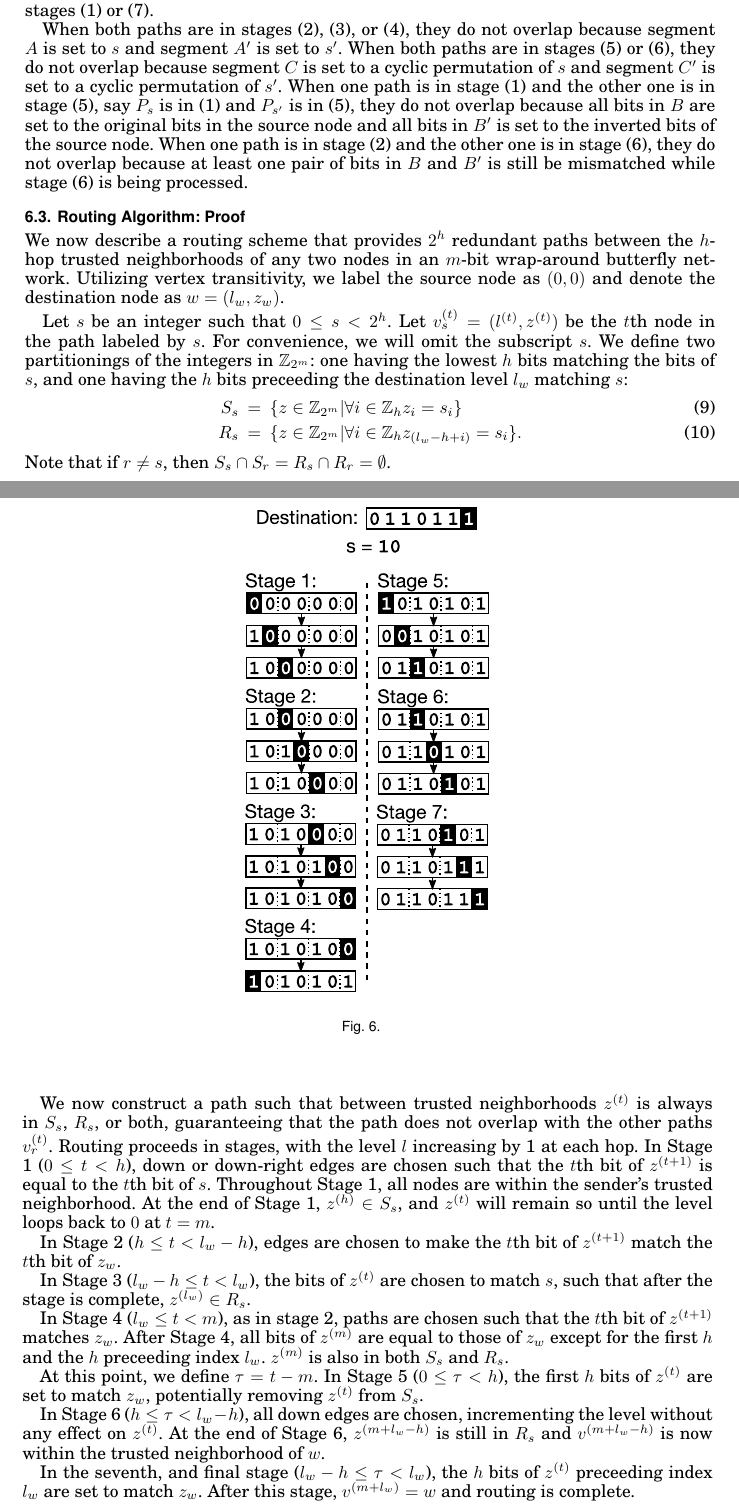
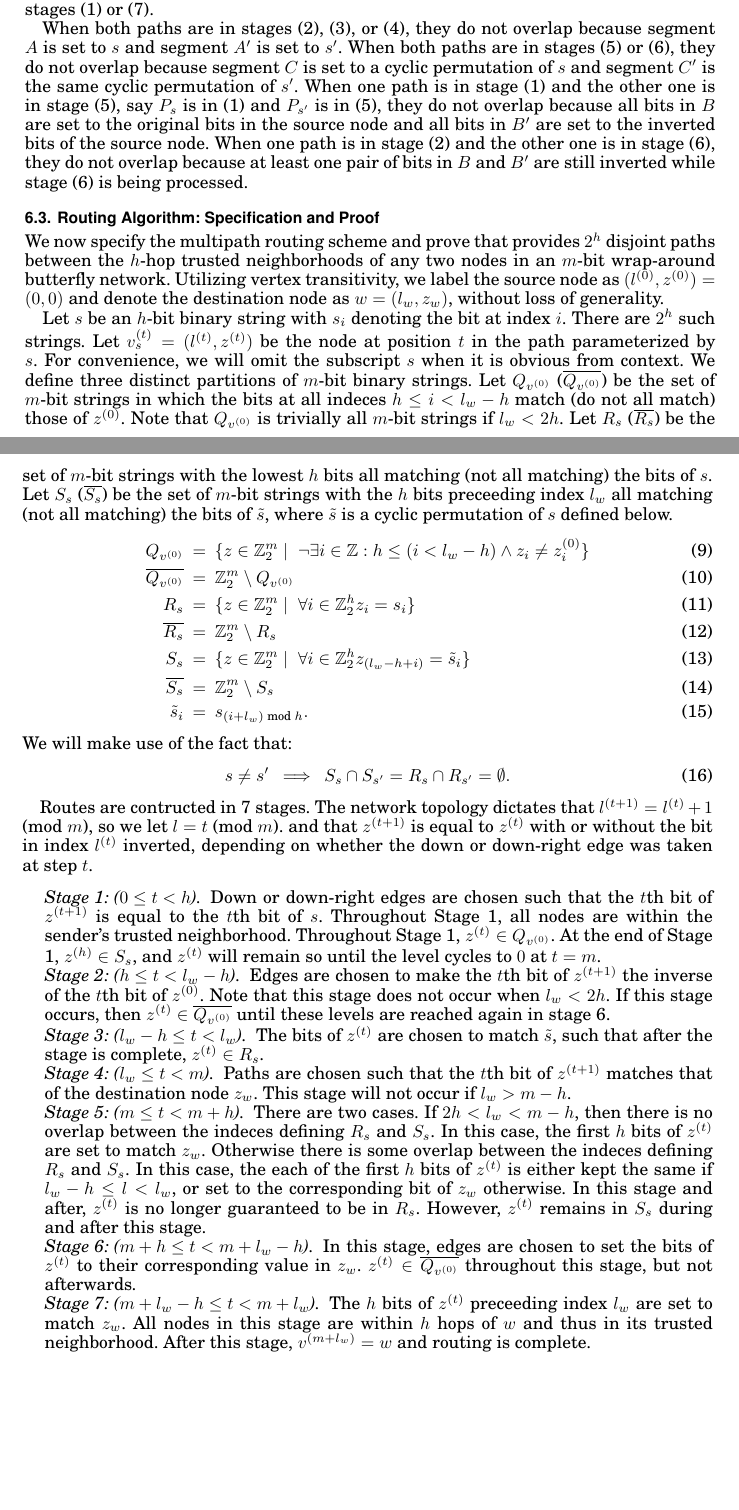
Before and after one commit to elplatt/Paper-Dissertation, a LaTeX paper (ec-2016/source/paper.tex): two parts of pages 10 and 11 of 13 before the commit and two parts of pages 10 and 11 of 14 after it, joined at a grey line, cut so that both start at the same text, the shorter picture padded with empty space. Compiled offline with pdfLaTeX.

Commit message:
Update to routing proof.

```diff
--- a/ec-2016/source/paper.tex
+++ b/ec-2016/source/paper.tex
@@ -619,2 +653 @@ We now argue that in the above routing algorithm, given $s, s' \in (0, 2^h]$ suc
 
-First note that any over lap between the two paths must occur either while they are at the same stage of the routing, or while one is at stage (1) and the other one at (5), one is at stage (2) and the other one at (6), or one is at stage (3) and the other one at (7). This is because in any other case, the nodes in the paths will be at different levels, $l$, and thus they cannot overlap. Furthermore, when a path is in stage (1) or (7), it is in the trusted neighborhoods of $v$ or $w$, hence we are not concerned with overlaps in stages (1) or (7).
@@ -621,5 +660,18 @@ First note that any over lap between the two paths must occur either while they
+it is in the trusted neighborhoods of $v$ or $w$,
+hence we are not concerned with overlaps within stages (1) or (7).
 
-When both paths are in stages (2), (3), or (4), they do not overlap because segment $A$ is set to $s$ and segment $A'$ is set to $s'$. When both paths are in stages (5) or (6), they do not overlap because segment $C$ is set to a cyclic permutation of $s$ and segment $C'$ is set to a cyclic permutation of $s'$. When one path is in stage (1) and the other one is in stage (5), say $P_s$ is in (1) and $P_{s'}$ is in (5), they do not overlap because all bits in $B$ are set to the original bits in the source node and all bits in $B'$ is set to the inverted bits of the source node. When one path is in stage (2) and the other one is in stage (6), they do not overlap because at least one pair of bits in $B$ and $B'$ is still be mismatched while stage (6) is being processed.
+When both paths are in stages (2), (3), or (4), they do not overlap because
+segment $A$ is set to $s$ and segment $A'$ is set to $s'$.
+When both paths are in stages (5) or (6),
+they do not overlap because segment $C$ is set to a cyclic permutation of $s$
+and segment $C'$ is the same cyclic permutation of $s'$.
+When one path is in stage (1) and the other one is in stage (5),
+say $P_s$ is in (1) and $P_{s'}$ is in (5),
+they do not overlap because all bits in $B$ are set to the original bits in the
+source node and all bits in $B'$ are set to the inverted bits of the source node.
+When one path is in stage (2) and the other one is in stage (6), they do not
+overlap because at least one pair of bits in $B$ and $B'$ are still inverted
+while stage (6) is being processed.
 
 \begin{figure}
 \begin{center}
@@ -785,61 +837,118 @@ path index & $s \in \{0,1\}^h$ \\\hline
 }
 \end{table}%
 
-\subsection{Routing Algorithm: Proof}
+\subsection{Routing Algorithm: Specification and Proof}
 
-We now describe a routing scheme that provides $2^h$ redundant paths between
+We now specify the multipath routing scheme and prove
+that provides $2^h$ disjoint paths between
 the $h$-hop trusted neighborhoods of any two nodes in an $m$-bit
 wrap-around butterfly network.
-Utilizing vertex transitivity, we label the source node as $(0, 0)$ and
-denote the destination node as $w = (l_w, z_w)$.
+Utilizing vertex transitivity, we label the source node as
+$(l^{(0)}, z^{(0)}) = (0, 0)$ and denote the destination node as $w = (l_w, z_w)$,
+without loss of generality.
 
-Let $s$ be an integer such that $0 \leq s < 2^h$.
-Let $v_s^{(t)} = (l^{(t)}, z^{(t)})$ be the $t$th node in the path labeled by $s$.
-For convenience, we will omit the subscript $s$.
-We define two partitionings of the integers in $\mathbb{Z}_{2^m}$:
-one having the lowest $h$ bits matching the
-bits of $s$, and one having the $h$ bits preceeding the destination level $l_w$
-matching $s$:
+Let $s$ be an $h$-bit binary string with $s_i$ denoting the bit at index $i$.
+There are $2^h$ such strings.
+Let $v_s^{(t)} = (l^{(t)}, z^{(t)})$ be the node at position $t$
+in the path parameterized by $s$.
+For convenience,
+we will omit the subscript $s$ when it is obvious from context.
+We define three distinct partitions of $m$-bit binary strings.
+Let $Q_{v^{(0)}}$ ($\overline{Q_{v^{(0)}}}$) be the set of $m$-bit
+strings in which the bits at
+all indeces $h \leq i < l_w - h$ match (do not all match) those of $z^{(0)}$.
+Note that $Q_{v^{(0)}}$ is trivially all $m$-bit strings if $l_w < 2h$.
+Let $R_s$ ($\overline{R_s}$) be the set of $m$-bit strings with the lowest $h$
+bits all matching (not all matching) the bits of $s$.
+Let $S_s$ ($\overline{S_s}$) be the set of $m$-bit strings with the $h$ bits
+preceeding index $l_w$ all matching (not all matching) the bits of $\tilde{s}$,
+where $\tilde{s}$ is a cyclic permutation of $s$ defined below.
 \beq
-S_s &=& \{z \in \mathbb{Z}_{2^m} | \forall i \in \mathbb{Z}_h z_i = s_i \} \\
-R_s &=& \{z \in \mathbb{Z}_{2^m} | \forall i \in \mathbb{Z}_h z_{(l_w - h + i)} = s_i \}.
+Q_{v^{(0)}} &=&
+\{z \in \mathbb{Z}_2^m \mid \;
+\neg \exists i \in \mathbb{Z} : h \leq (i < l_w - h) \land z_i \neq z_i^{(0)} \}
+\\
+\overline{Q_{v^{(0)}}} &=& \mathbb{Z}_2^m \setminus Q_{v^{(0)}}
+\\
+R_s &=&
+\{z \in \mathbb{Z}_{2}^m \mid \;
+\forall i \in \mathbb{Z}_2^h z_i = s_i \}
+\\
+\overline{R_s} &=& \mathbb{Z}_2^m \setminus R_s
+\\
+S_s &=&
+\{z \in \mathbb{Z}_{2}^m \mid \;
+\forall i \in \mathbb{Z}_2^h z_{(l_w - h + i)} = \tilde{s}_i \}
+\\
+\overline{S_s} &=& \mathbb{Z}_2^m \setminus S_s
+\\
+\tilde{s}_i &=& s_{(i + l_w) \text{ mod } h}.
 \eeq
-Note that if $r \neq s$, then $S_s \cap S_r = R_s \cap R_r = \emptyset$.
+We will make use of the fact that:
+\beq
+s \neq s^\prime &\implies&
+S_s \cap S_{s^\prime} = R_s \cap R_{s^\prime} = \emptyset.
+\eeq
 
-We now construct a path such that between trusted neighborhoods $z^{(t)}$ is always
-in $S_s$, $R_s$, or both, guaranteeing that the path does not overlap with the
-other paths $v_r^{(t)}$.
-Routing proceeds in stages, with the level $l$ increasing by 1 at each hop.
-In Stage 1 ($0 \leq t < h$), down or down-right edges
+Routes are contructed in 7 stages.
+The network topology dictates that $l^{(t+1)} = l^{(t)} + 1$ (mod $m$),
+so we let $l = t$ (mod $m$).
+and that $z^{(t+1)}$ is equal to $z^{(t)}$ with or without the bit in index
+$l^{(t)}$ inverted, depending on whether the down or down-right edge was
+taken at step $t$.
+\begin{description}
+\item[Stage 1: ($0 \leq t < h$)]{
+Down or down-right edges
 are chosen such that the $t$th bit of $z^{(t+1)}$ is equal to the $t$th bit
-of $s$. Throughout Stage 1, all nodes are within the sender's trusted neighborhood.
-At the end of Stage 1, $z^{(h)} \in S_s$, and $z^{(t)}$ will remain so until the level loops
-back to $0$ at $t = m$.
-
-In Stage 2 ($h \leq t < l_w - h$), edges are chosen to make the $t$th bit of
-$z^{(t+1)}$ match the $t$th bit of $z_w$.
-
-In Stage 3 ($l_w - h \leq t < l_w$), the bits of $z^{(t)}$ are chosen to match $s$,
-such that after the stage is complete, $z^{(l_w)} \in R_s$.
-
-In Stage 4 ($l_w \leq t < m$), as in stage 2,
-paths are chosen such that the $t$th bit of $z^{(t+1)}$ matches $z_w$.
-After Stage 4, all bits of $z^{(m)}$ are equal to those of $z_w$
-except for the first $h$ and the $h$ preceeding index $l_w$.
-$z^{(m)}$ is also in both $S_s$ and $R_s$.
-
-At this point, we define $\tau = t - m$.
-In Stage 5 ($0 \leq \tau < h$), the first $h$ bits of $z^{(t)}$ are set to
-match $z_w$, potentially removing $z^{(t)}$ from $S_s$.
-
-In Stage 6 ($h \leq \tau < l_w - h$), all down edges are chosen, incrementing
-the level without any effect on $z^{(t)}$.
-At the end of Stage 6, $z^{(m + l_w - h)}$ is still in $R_s$ and
-$v^{(m + l_w - h)}$ is now within the trusted neighborhood of $w$.
-
-In the seventh, and final stage ($l_w - h \leq \tau < l_w$), the $h$ bits of $z^{(t)}$
+of $s$.
+Throughout Stage 1, all nodes are within the sender's trusted neighborhood.
+Throughout Stage 1, $z^{(t)} \in Q_{v^{(0)}}$.
+At the end of Stage 1, $z^{(h)} \in S_s$, and $z^{(t)}$ will remain so until the level cycles to $0$ at $t = m$.
+}
+\item[Stage 2: ($h \leq t < l_w - h$)]{
+Edges are chosen to make the $t$th bit of
+$z^{(t+1)}$ the inverse of the $t$th bit of $z^{(0)}$.
+Note that this stage does not occur when $l_w < 2h$.
+If this stage occurs, then $z^{(t)} \in \overline{Q_{v^{(0)}}}$ until these
+levels are reached again in stage 6.
+}
+\item[Stage 3: ($l_w - h \leq t < l_w$)]{
+The bits of $z^{(t)}$ are chosen to match $\tilde{s}$,
+such that after the stage is complete, $z^{(t)} \in R_s$.
+}
+\item[Stage 4: ($l_w \leq t < m$)]{
+Paths are chosen such that the $t$th bit of $z^{(t+1)}$ matches that of the
+destination node $z_w$.
+This stage will not occur if $l_w > m - h$.
+}
+\item[Stage 5: ($m \leq t < m + h$)]{
+There are two cases.
+If $2h < l_w < m - h$,
+then there is no overlap between the indeces defining $R_s$ and $S_s$.
+In this case, the first $h$ bits of $z^{(t)}$ are set to
+match $z_w$.
+Otherwise there is some overlap between the indeces defining $R_s$ and
+$S_s$.
+In this case, the each of the first $h$ bits of $z^{(t)}$ is either kept the
+same if $l_w - h \leq l < l_w$, or set to the corresponding bit of $z_w$
+otherwise.
+In this stage and after, $z^{(t)}$ is no longer guaranteed to be in $R_s$.
+However, $z^{(t)}$ remains in $S_s$ during and after this stage.
+}
+\item[Stage 6: ($m + h \leq t < m + l_w - h$)]{
+In this stage, edges are chosen to set the bits of $z^{(t)}$ to their
+corresponding value in $z_w$.
+$z^{(t)} \in \overline{Q_{v^{(0)}}}$ throughout this stage,
+but not afterwards.
+}
+\item[Stage 7: ($m + l_w - h \leq t < m + l_w$)] {
+The $h$ bits of $z^{(t)}$
 preceeding index $l_w$ are set to match $z_w$.
+All nodes in this stage are within $h$ hops of $w$ and thus in its trusted
+neighborhood.
 After this stage, $v^{(m + l_w)} = w$ and routing is complete.
+}
+\end{description}
 
 \begin{figure}
 \begin{center}
```
Also changed, not shown: ec-2016/source/paper.tex (64 more changed lines).
